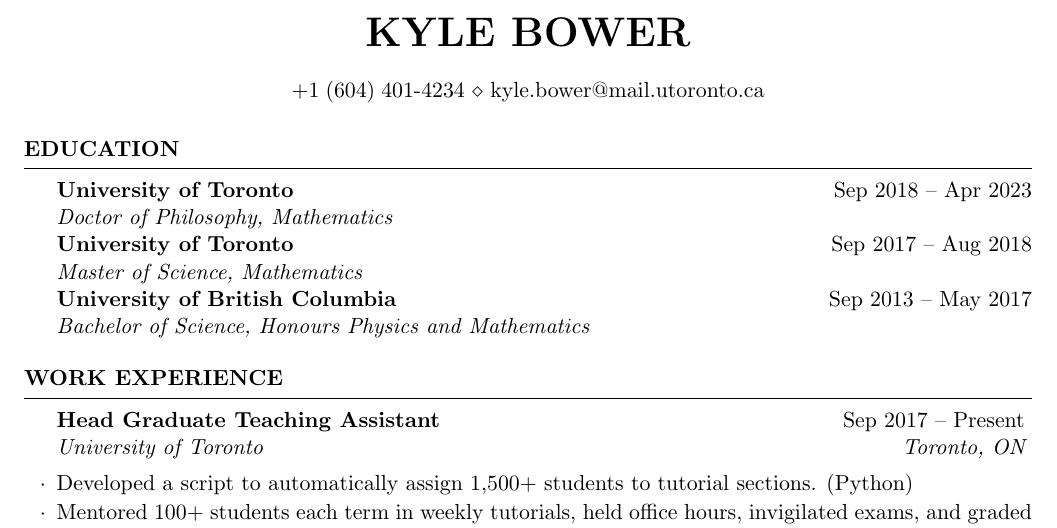
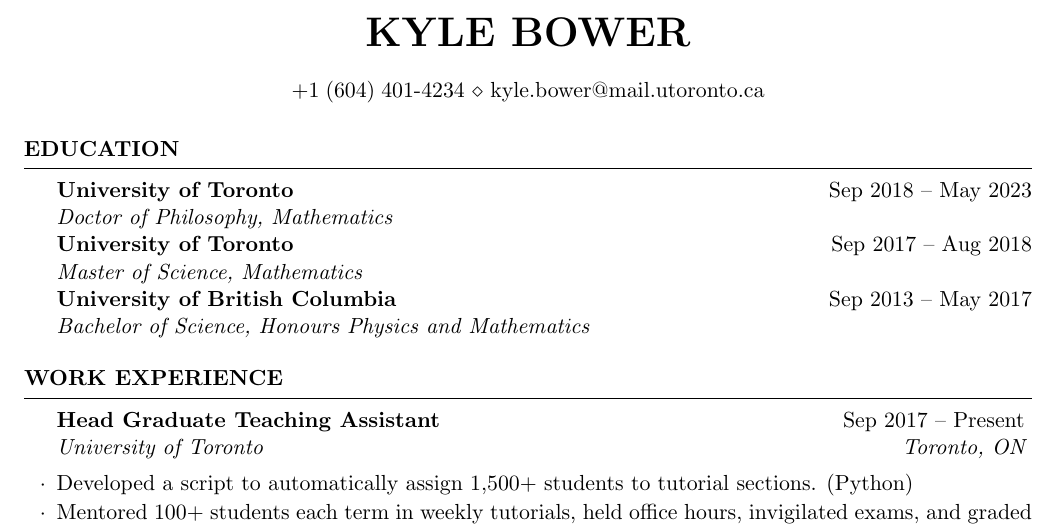
Before and after one commit to kylebower/Resume_Bower, a LaTeX CV (main.tex): part of the page, cut so that both start at the same text. Compiled offline with pdfLaTeX.

Commit message:
update date

```diff
--- a/main.tex
+++ b/main.tex
@@ -9,7 +9,7 @@
 \begin{document}
 
 \begin{rSection}{Education}
-\textbf{University of Toronto} \hfill {\normalfont Sep 2018 -- Apr 2023} \\
+\textbf{University of Toronto} \hfill {\normalfont Sep 2018 -- May 2023} \\
 {\normalfont \textit{Doctor of Philosophy, Mathematics}} \\
 \textbf{University of Toronto} \hfill {\normalfont Sep 2017 -- Aug 2018} \\
 {\normalfont \textit{Master of Science, Mathematics}} \\
```
Also changed, not shown: Resume_Bower.pdf.
